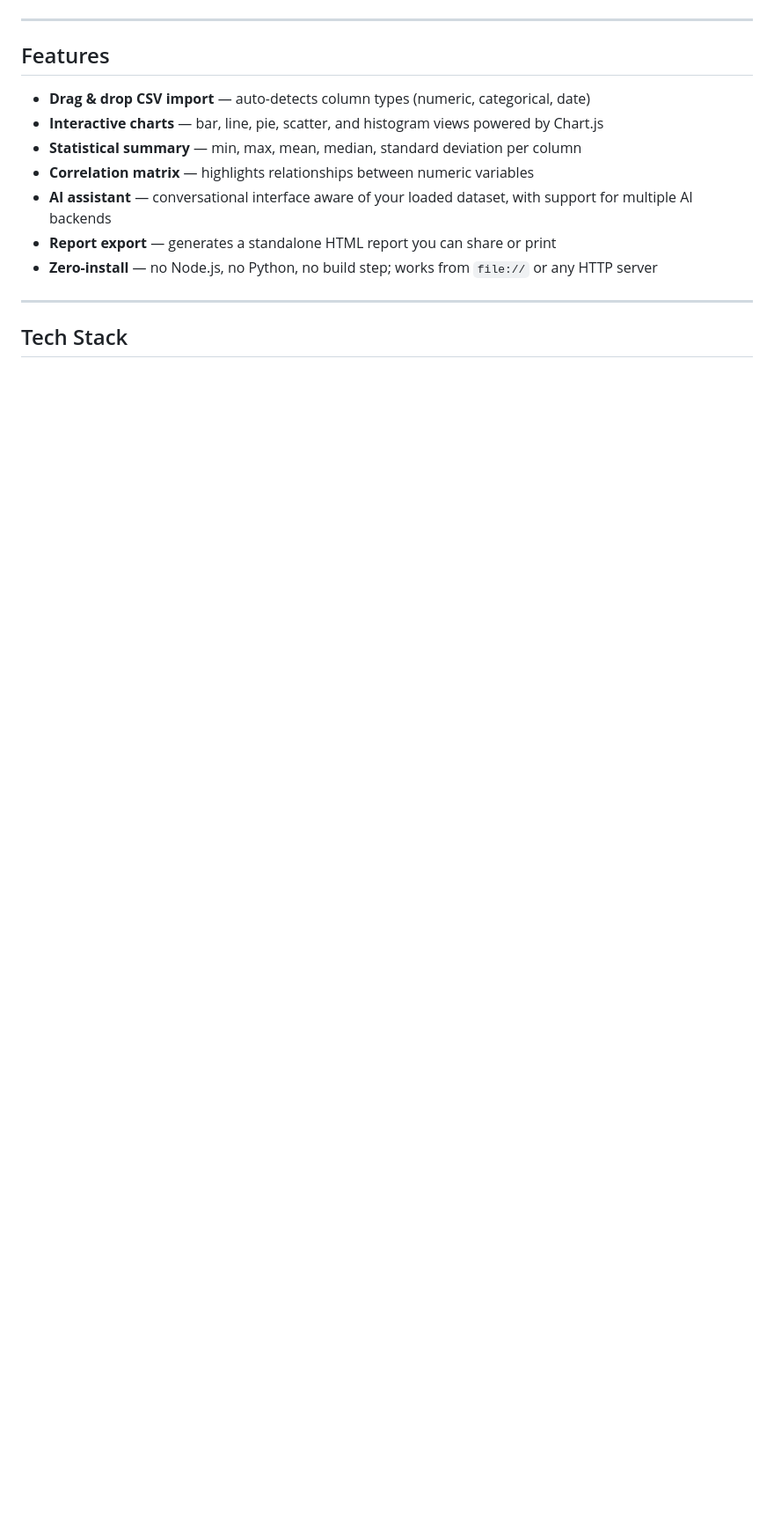
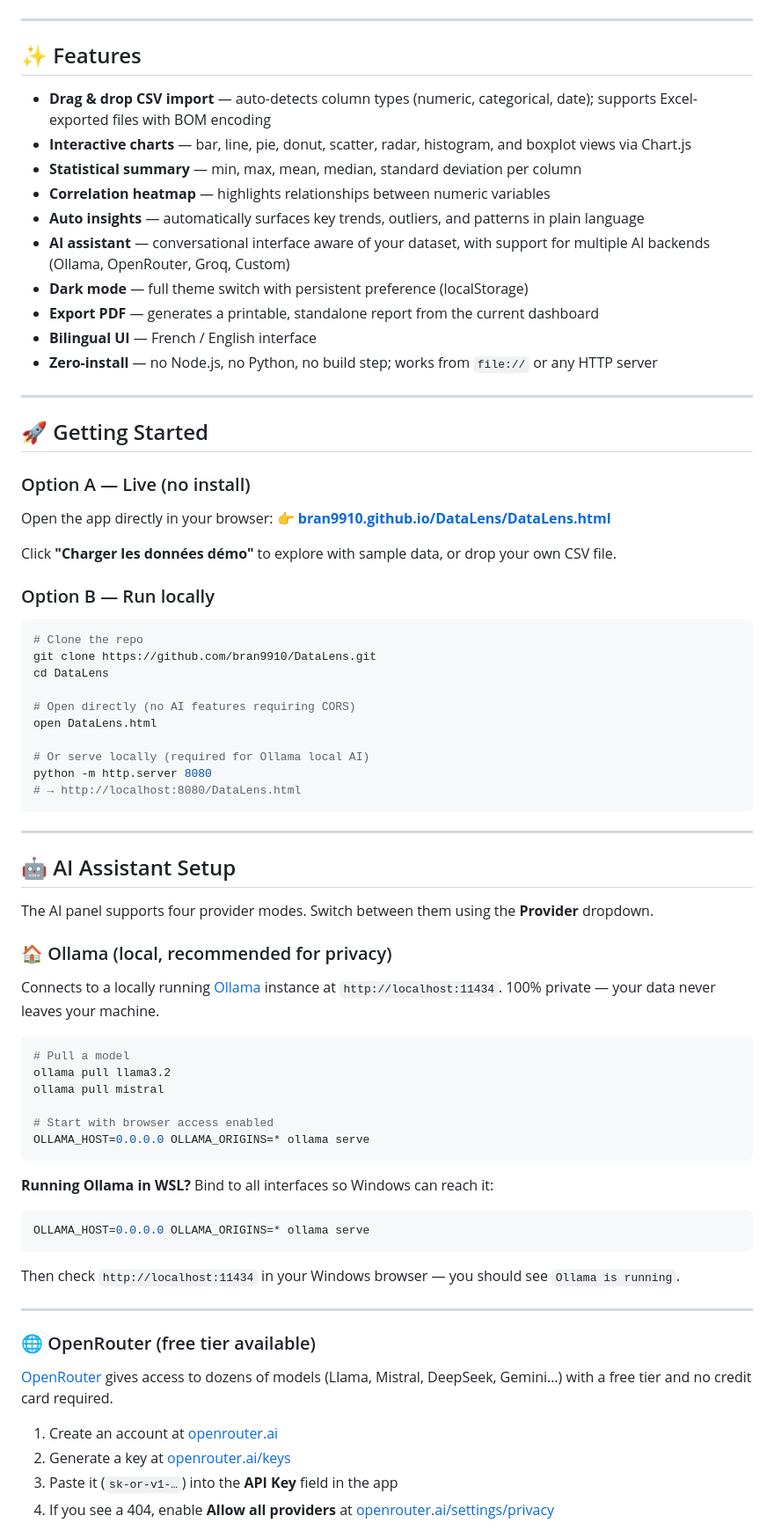
Before and after one commit to bran9910/DataLens, a Markdown page: README.md, the part around one of its changes. Shown at 88% size. Drawn GitHub-style; blank space fills up the shorter version.

Commit message:
Improve README: badges, live demo link, GIF placeholder, fix Ollama Cloud removal, update roadmap
Co-Authored-By: Claude Sonnet 4.6 <noreply@anthropic.com>

````diff
--- a/README.md
+++ b/README.md
@@ -12,16 +16,79 @@ This project was built as part of a portfolio to demonstrate end-to-end product
 
 ---
 
-## Features
+## ✨ Features
 
-- **Drag & drop CSV import** — auto-detects column types (numeric, categorical, date)
-- **Interactive charts** — bar, line, pie, scatter, and histogram views powered by Chart.js
+- **Drag & drop CSV import** — auto-detects column types (numeric, categorical, date); supports Excel-exported files with BOM encoding
+- **Interactive charts** — bar, line, pie, donut, scatter, radar, histogram, and boxplot views via Chart.js
 - **Statistical summary** — min, max, mean, median, standard deviation per column
-- **Correlation matrix** — highlights relationships between numeric variables
-- **AI assistant** — conversational interface aware of your loaded dataset, with support for multiple AI backends
-- **Report export** — generates a standalone HTML report you can share or print
+- **Correlation heatmap** — highlights relationships between numeric variables
+- **Auto insights** — automatically surfaces key trends, outliers, and patterns in plain language
+- **AI assistant** — conversational interface aware of your dataset, with support for multiple AI backends (Ollama, OpenRouter, Groq, Custom)
+- **Dark mode** — full theme switch with persistent preference (localStorage)
+- **Export PDF** — generates a printable, standalone report from the current dashboard
+- **Bilingual UI** — French / English interface
 - **Zero-install** — no Node.js, no Python, no build step; works from `file://` or any HTTP server
 
 ---
 
-## Tech Stack
+## 🚀 Getting Started
+
+### Option A — Live (no install)
+
+Open the app directly in your browser:
+👉 **[bran9910.github.io/DataLens/DataLens.html](https://bran9910.github.io/DataLens/DataLens.html)**
+
+Click **"Charger les données démo"** to explore with sample data, or drop your own CSV file.
+
+### Option B — Run locally
+
+```bash
+# Clone the repo
+git clone https://github.com/bran9910/DataLens.git
+cd DataLens
+
+# Open directly (no AI features requiring CORS)
+open DataLens.html
+
+# Or serve locally (required for Ollama local AI)
+python -m http.server 8080
+# → http://localhost:8080/DataLens.html
+```
+
+---
+
+## 🤖 AI Assistant Setup
+
+The AI panel supports four provider modes. Switch between them using the **Provider** dropdown.
+
+### 🏠 Ollama (local, recommended for privacy)
+
+Connects to a locally running [Ollama](https://ollama.com) instance at `http://localhost:11434`.
+100% private — your data never leaves your machine.
+
+```bash
+# Pull a model
+ollama pull llama3.2
+ollama pull mistral
+
+# Start with browser access enabled
+OLLAMA_HOST=0.0.0.0 OLLAMA_ORIGINS=* ollama serve
+```
+
+**Running Ollama in WSL?** Bind to all interfaces so Windows can reach it:
+```bash
+OLLAMA_HOST=0.0.0.0 OLLAMA_ORIGINS=* ollama serve
+```
+Then check `http://localhost:11434` in your Windows browser — you should see `Ollama is running`.
+
+---
+
+### 🌐 OpenRouter (free tier available)
+
+[OpenRouter](https://openrouter.ai) gives access to dozens of models (Llama, Mistral, DeepSeek, Gemini…) with a free tier and no credit card required.
+
+1. Create an account at [openrouter.ai](https://openrouter.ai)
+2. Generate a key at [openrouter.ai/keys](https://openrouter.ai/keys)
+3. Paste it (`sk-or-v1-…`) into the **API Key** field in the app
+4. If you see a 404, enable **Allow all providers** at [openrouter.ai/settings/privacy](https://openrouter.ai/settings/privacy)
+
````
Also changed, not shown: other parts of README.md (+56 -137 lines).
